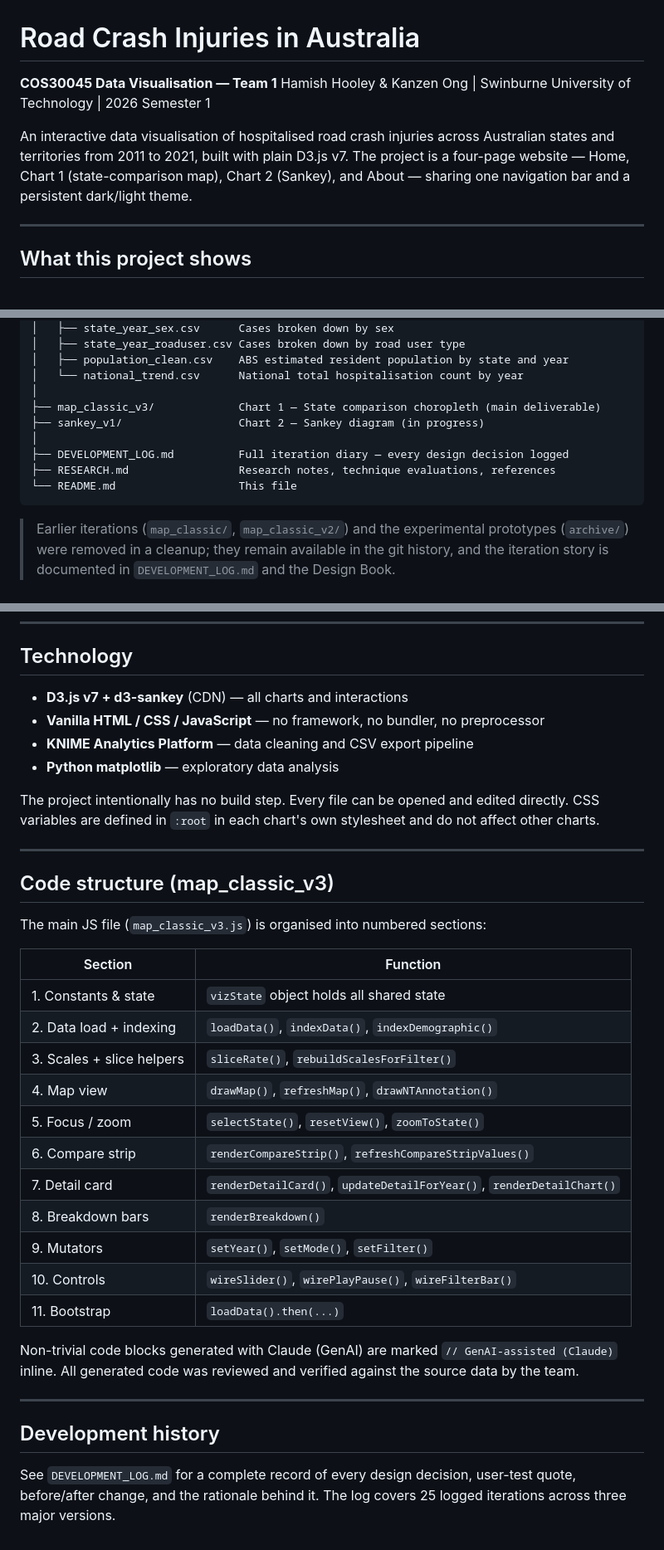
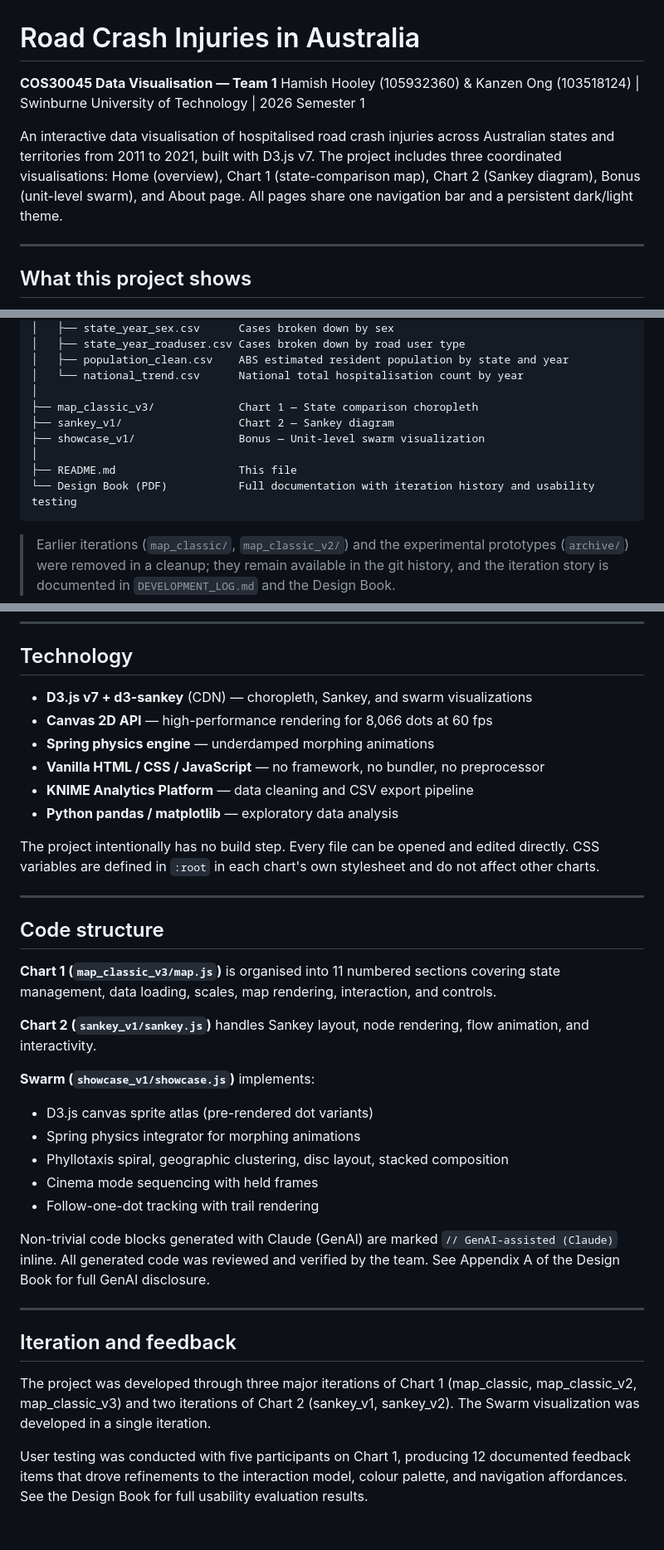
Before and after one commit to Kanzensucks/d3_website, a Markdown page: README.md, 3 parts joined by grey strips. Shown at 83% size. Drawn GitHub-style.

Commit message:
Update README: add Swarm visualization, student IDs, and technology details
- Added Bonus Swarm section with six acts and interaction guide
- Updated student IDs (Kanzen Ong 103518124, Hamish Hooley 105932360)
- Expanded technology stack to include Canvas and spring physics
- Updated code structure section to cover all three visualizations
- Added iteration and user testing summary

Co-Authored-By: Claude Sonnet 4.6 <noreply@anthropic.com>

````diff
--- a/README.md
+++ b/README.md
@@ -1,9 +1,9 @@
 # Road Crash Injuries in Australia
 
 **COS30045 Data Visualisation — Team 1**
-Hamish Hooley & Kanzen Ong | Swinburne University of Technology | 2026 Semester 1
+Hamish Hooley (105932360) & Kanzen Ong (103518124) | Swinburne University of Technology | 2026 Semester 1
 
-An interactive data visualisation of hospitalised road crash injuries across Australian states and territories from 2011 to 2021, built with plain D3.js v7. The project is a four-page website — Home, Chart 1 (state-comparison map), Chart 2 (Sankey), and About — sharing one navigation bar and a persistent dark/light theme.
+An interactive data visualisation of hospitalised road crash injuries across Australian states and territories from 2011 to 2021, built with D3.js v7. The project includes three coordinated visualisations: Home (overview), Chart 1 (state-comparison map), Chart 2 (Sankey diagram), Bonus (unit-level swarm), and About page. All pages share one navigation bar and a persistent dark/light theme.
 
 ---
 
@@ -68,12 +69,12 @@ projectttt/
 │   ├── population_clean.csv    ABS estimated resident population by state and year
 │   └── national_trend.csv      National total hospitalisation count by year
 │
-├── map_classic_v3/             Chart 1 — State comparison choropleth (main deliverable)
-├── sankey_v1/                  Chart 2 — Sankey diagram (in progress)
+├── map_classic_v3/             Chart 1 — State comparison choropleth
+├── sankey_v1/                  Chart 2 — Sankey diagram
+├── showcase_v1/                Bonus — Unit-level swarm visualization
 │
-├── DEVELOPMENT_LOG.md          Full iteration diary — every design decision logged
-├── RESEARCH.md                 Research notes, technique evaluations, references
-└── README.md                   This file
+├── README.md                   This file
+└── Design Book (PDF)           Full documentation with iteration history and usability testing
 ```
 
 > Earlier iterations (`map_classic/`, `map_classic_v2/`) and the experimental prototypes
@@ -151,37 +189,36 @@ ABS population: https://www.abs.gov.au/statistics/people/population/national-sta
 
 ## Technology
 
-- **D3.js v7 + d3-sankey** (CDN) — all charts and interactions
+- **D3.js v7 + d3-sankey** (CDN) — choropleth, Sankey, and swarm visualizations
+- **Canvas 2D API** — high-performance rendering for 8,066 dots at 60 fps
+- **Spring physics engine** — underdamped morphing animations
 - **Vanilla HTML / CSS / JavaScript** — no framework, no bundler, no preprocessor
 - **KNIME Analytics Platform** — data cleaning and CSV export pipeline
-- **Python matplotlib** — exploratory data analysis
+- **Python pandas / matplotlib** — exploratory data analysis
 
 The project intentionally has no build step. Every file can be opened and edited directly. CSS variables are defined in `:root` in each chart's own stylesheet and do not affect other charts.
 
 ---
 
-## Code structure (map_classic_v3)
+## Code structure
 
-The main JS file (`map_classic_v3.js`) is organised into numbered sections:
+**Chart 1 (`map_classic_v3/map.js`)** is organised into 11 numbered sections covering state management, data loading, scales, map rendering, interaction, and controls.
 
-| Section | Function |
-|---|---|
-| 1. Constants & state | `vizState` object holds all shared state |
-| 2. Data load + indexing | `loadData()`, `indexData()`, `indexDemographic()` |
-| 3. Scales + slice helpers | `sliceRate()`, `rebuildScalesForFilter()` |
-| 4. Map view | `drawMap()`, `refreshMap()`, `drawNTAnnotation()` |
-| 5. Focus / zoom | `selectState()`, `resetView()`, `zoomToState()` |
-| 6. Compare strip | `renderCompareStrip()`, `refreshCompareStripValues()` |
-| 7. Detail card | `renderDetailCard()`, `updateDetailForYear()`, `renderDetailChart()` |
-| 8. Breakdown bars | `renderBreakdown()` |
-| 9. Mutators | `setYear()`, `setMode()`, `setFilter()` |
-| 10. Controls | `wireSlider()`, `wirePlayPause()`, `wireFilterBar()` |
-| 11. Bootstrap | `loadData().then(...)` |
+**Chart 2 (`sankey_v1/sankey.js`)** handles Sankey layout, node rendering, flow animation, and interactivity.
 
-Non-trivial code blocks generated with Claude (GenAI) are marked `// GenAI-assisted (Claude)` inline. All generated code was reviewed and verified against the source data by the team.
+**Swarm (`showcase_v1/showcase.js`)** implements:
+- D3.js canvas sprite atlas (pre-rendered dot variants)
+- Spring physics integrator for morphing animations
+- Phyllotaxis spiral, geographic clustering, disc layout, stacked composition
+- Cinema mode sequencing with held frames
+- Follow-one-dot tracking with trail rendering
+
+Non-trivial code blocks generated with Claude (GenAI) are marked `// GenAI-assisted (Claude)` inline. All generated code was reviewed and verified by the team. See Appendix A of the Design Book for full GenAI disclosure.
 
 ---
 
-## Development history
+## Iteration and feedback
 
-See `DEVELOPMENT_LOG.md` for a complete record of every design decision, user-test quote, before/after change, and the rationale behind it. The log covers 25 logged iterations across three major versions.
+The project was developed through three major iterations of Chart 1 (map_classic, map_classic_v2, map_classic_v3) and two iterations of Chart 2 (sankey_v1, sankey_v2). The Swarm visualization was developed in a single iteration.
+
+User testing was conducted with five participants on Chart 1, producing 12 documented feedback items that drove refinements to the interaction model, colour palette, and navigation affordances. See the Design Book for full usability evaluation results.
````
Also changed, not shown: other parts of README.md (+41 -3 lines).
